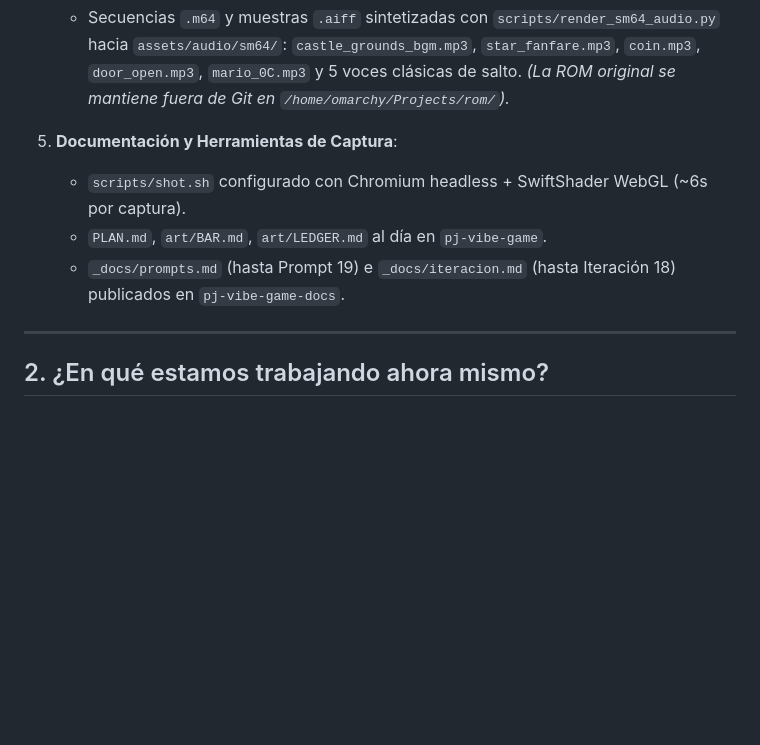
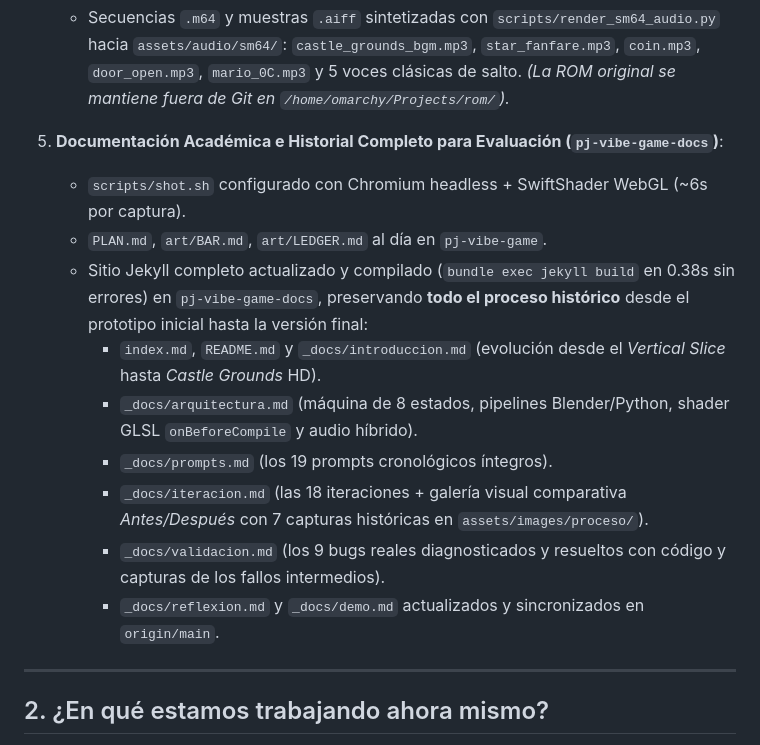
Before and after one commit to robert-flo/pj-vibe-game, a Markdown page: next.md, the part around one of its changes. Rendered like a GitHub page; blank space fills up the shorter version.

Commit message:
docs(next): record full historical update of pj-vibe-game-docs

```diff
--- a/next.md
+++ b/next.md
@@ -32,10 +32,16 @@
 4. **Audio Auténtico Extraído de la ROM US del Usuario**:
    - Secuencias `.m64` y muestras `.aiff` sintetizadas con `scripts/render_sm64_audio.py` hacia `assets/audio/sm64/`: `castle_grounds_bgm.mp3`, `star_fanfare.mp3`, `coin.mp3`, `door_open.mp3`, `mario_0C.mp3` y 5 voces clásicas de salto. *(La ROM original se mantiene fuera de Git en `/home/omarchy/Projects/rom/`).*
 
-5. **Documentación y Herramientas de Captura**:
+5. **Documentación Académica e Historial Completo para Evaluación (`pj-vibe-game-docs`)**:
    - `scripts/shot.sh` configurado con Chromium headless + SwiftShader WebGL (~6s por captura).
    - `PLAN.md`, `art/BAR.md`, `art/LEDGER.md` al día en `pj-vibe-game`.
-   - `_docs/prompts.md` (hasta Prompt 19) e `_docs/iteracion.md` (hasta Iteración 18) publicados en `pj-vibe-game-docs`.
+   - Sitio Jekyll completo actualizado y compilado (`bundle exec jekyll build` en 0.38s sin errores) en `pj-vibe-game-docs`, preservando **todo el proceso histórico** desde el prototipo inicial hasta la versión final:
+     - `index.md`, `README.md` y `_docs/introduccion.md` (evolución desde el *Vertical Slice* hasta *Castle Grounds* HD).
+     - `_docs/arquitectura.md` (máquina de 8 estados, pipelines Blender/Python, shader GLSL `onBeforeCompile` y audio híbrido).
+     - `_docs/prompts.md` (los 19 prompts cronológicos íntegros).
+     - `_docs/iteracion.md` (las 18 iteraciones + galería visual comparativa *Antes/Después* con 7 capturas históricas en `assets/images/proceso/`).
+     - `_docs/validacion.md` (los 9 bugs reales diagnosticados y resueltos con código y capturas de los fallos intermedios).
+     - `_docs/reflexion.md` y `_docs/demo.md` actualizados y sincronizados en `origin/main`.
 
 ---
 
```
Also changed, not shown: other parts of next.md (+1 -1 lines).
